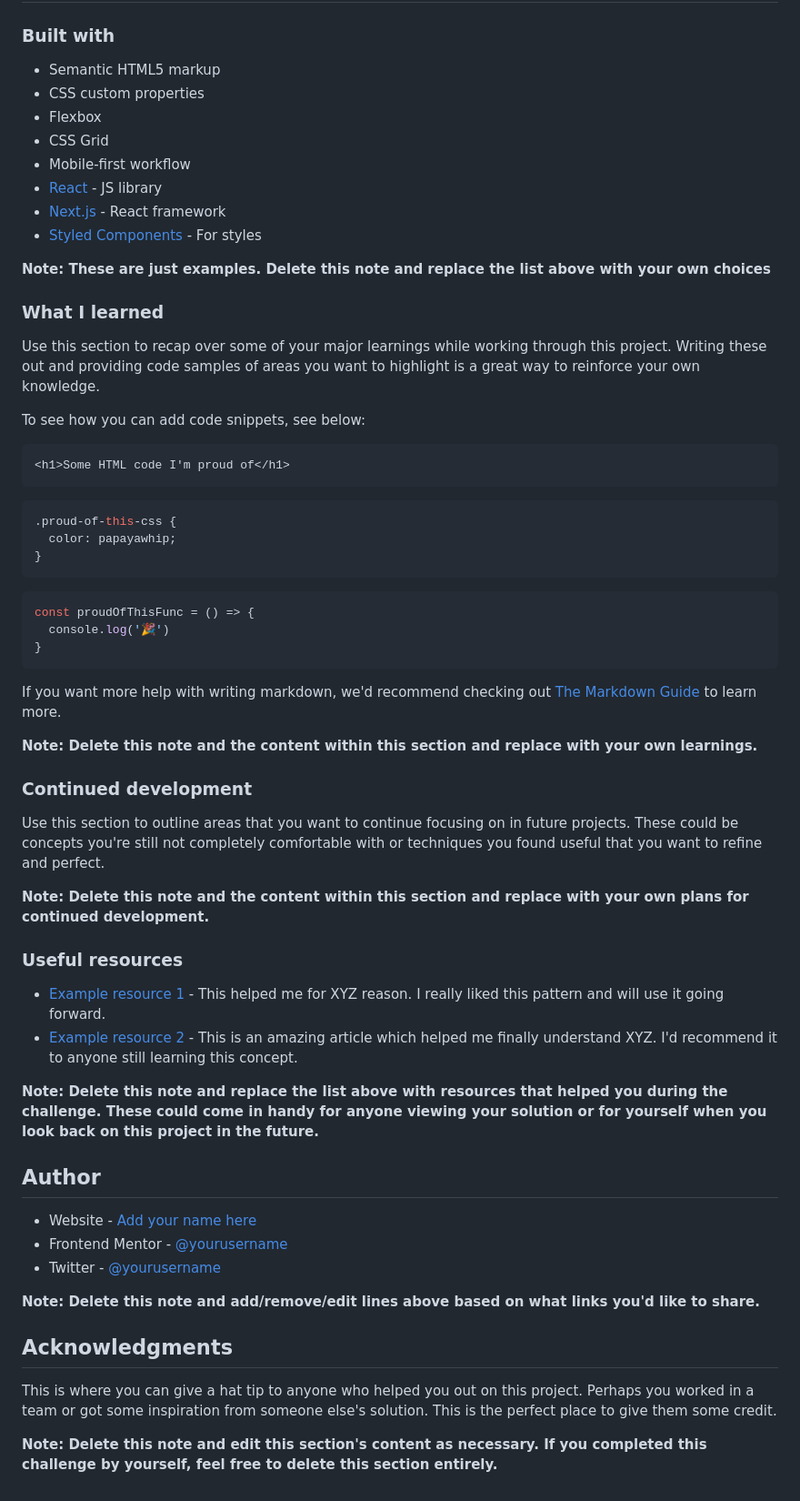
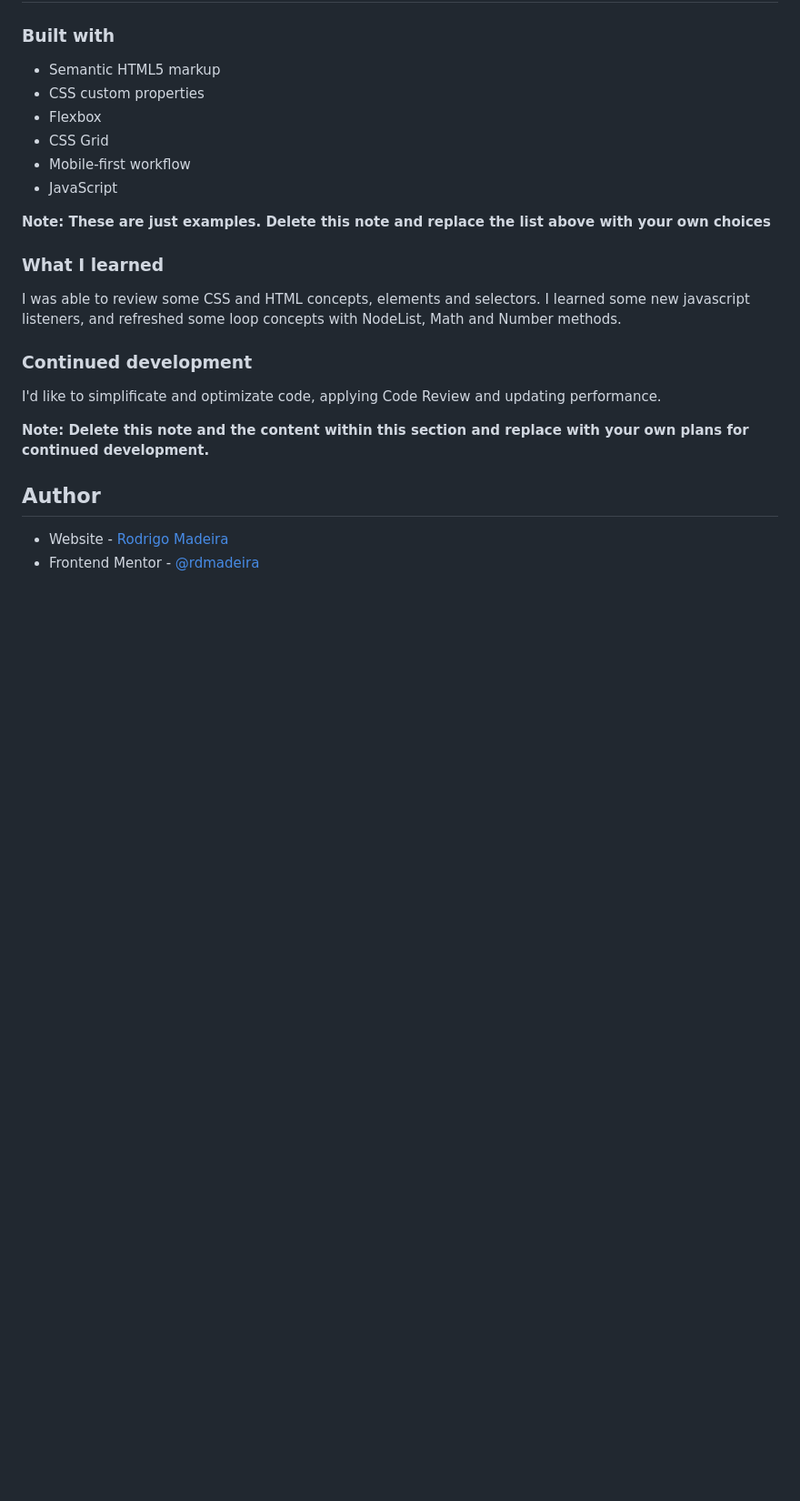
Before and after one commit to rdmadeira/tip-calculator-app, a Markdown page: README-template.md, the part around the change printed below. Shown: that part at 91% size. Drawn GitHub-style; blank space fills up the shorter version.

Commit message:
finalizado el challenge

````diff
--- a/README-template.md
+++ b/README-template.md
@@ -54,59 +47,23 @@ Then crop/optimize/edit your image however you like, add it to your project, and
 - Flexbox
 - CSS Grid
 - Mobile-first workflow
-- [React](https://reactjs.org/) - JS library
-- [Next.js](https://nextjs.org/) - React framework
-- [Styled Components](https://styled-components.com/) - For styles
+- JavaScript
 
 **Note: These are just examples. Delete this note and replace the list above with your own choices**
 
 ### What I learned
 
-Use this section to recap over some of your major learnings while working through this project. Writing these out and providing code samples of areas you want to highlight is a great way to reinforce your own knowledge.
+I was able to review some CSS and HTML concepts, elements and selectors. I learned some new javascript listeners, and refreshed some loop concepts with NodeList, Math and Number methods.
 
-To see how you can add code snippets, see below:
 
-```html
-<h1>Some HTML code I'm proud of</h1>
-```
-```css
-.proud-of-this-css {
-  color: papayawhip;
-}
-```
-```js
-const proudOfThisFunc = () => {
-  console.log('🎉')
-}
-```
-
-If you want more help with writing markdown, we'd recommend checking out [The Markdown Guide](https://www.markdownguide.org/) to learn more.
-
-**Note: Delete this note and the content within this section and replace with your own learnings.**
 
 ### Continued development
 
-Use this section to outline areas that you want to continue focusing on in future projects. These could be concepts you're still not completely comfortable with or techniques you found useful that you want to refine and perfect.
+I'd like to simplificate and optimizate code, applying Code Review and updating performance.
 
 **Note: Delete this note and the content within this section and replace with your own plans for continued development.**
 
-### Useful resources
-
-- [Example resource 1](https://www.example.com) - This helped me for XYZ reason. I really liked this pattern and will use it going forward.
-- [Example resource 2](https://www.example.com) - This is an amazing article which helped me finally understand XYZ. I'd recommend it to anyone still learning this concept.
-
-**Note: Delete this note and replace the list above with resources that helped you during the challenge. These could come in handy for anyone viewing your solution or for yourself when you look back on this project in the future.**
-
 ## Author
 
-- Website - [Add your name here](https://www.your-site.com)
-- Frontend Mentor - [@yourusername](https://www.frontendmentor.io/profile/yourusername)
-- Twitter - [@yourusername](https://www.twitter.com/yourusername)
-
-**Note: Delete this note and add/remove/edit lines above based on what links you'd like to share.**
-
-## Acknowledgments
-
-This is where you can give a hat tip to anyone who helped you out on this project. Perhaps you worked in a team or got some inspiration from someone else's solution. This is the perfect place to give them some credit.
-
-**Note: Delete this note and edit this section's content as necessary. If you completed this challenge by yourself, feel free to delete this section entirely.**
+- Website - [Rodrigo Madeira](https://www.your-site.com)
+- Frontend Mentor - [@rdmadeira](https://www.frontendmentor.io/profile/rdmadeira)
````
Also changed, not shown: other parts of README-template.md (+1 -8 lines), screen-shot.png (added), 3 other files.
